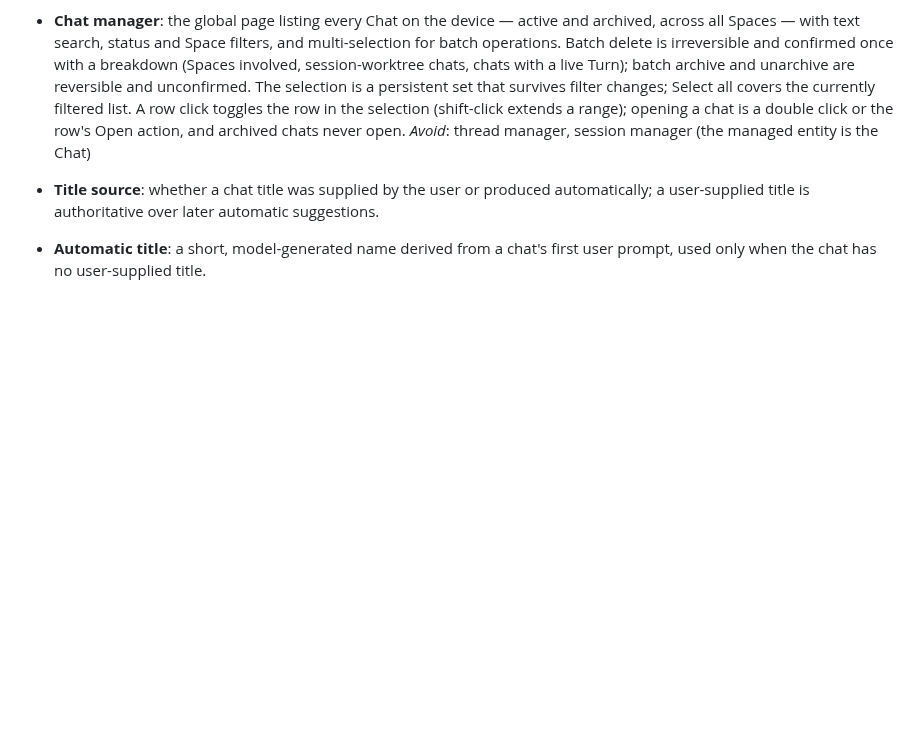
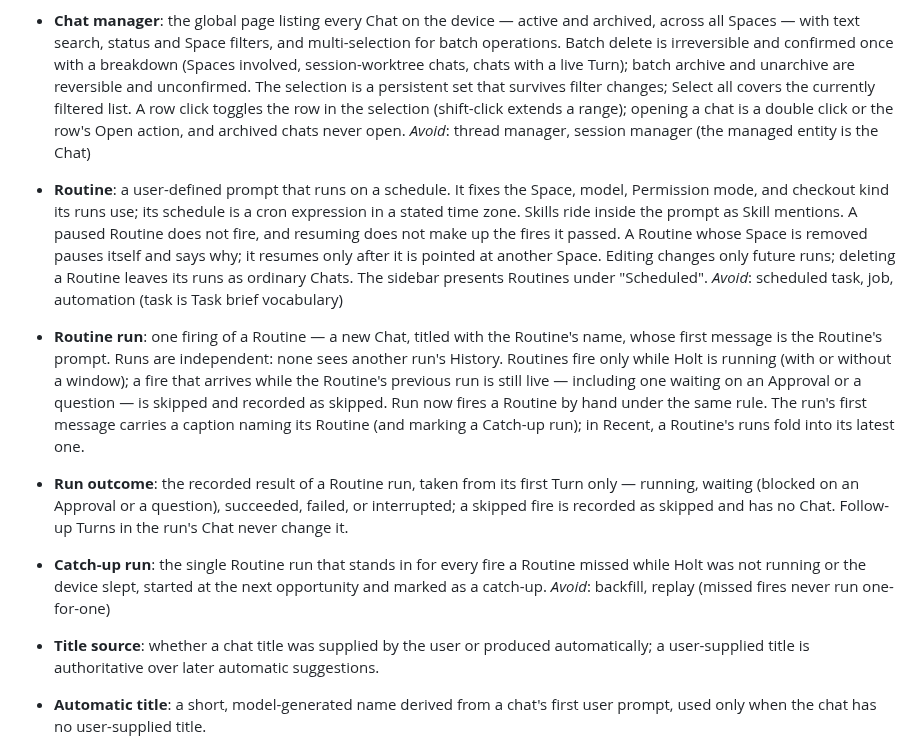
Before and after one commit to Onion-L/holt, a Markdown page: CONTEXT.md, the part around the change. GitHub-like rendering; blank space fills up the shorter version.

Commit message:
docs: add Routines glossary terms and ADR-0042
Co-Authored-By: Claude Opus 5.5 <noreply@anthropic.com>

```diff
--- a/CONTEXT.md
+++ b/CONTEXT.md
@@ -82,6 +82,12 @@ _Avoid_: double-Esc stop
 - **Saved viewport**: a chat's remembered scroll position, restored when the chat is reopened. A chat with no saved viewport opens at its latest content.
 - **Chat manager**: the global page listing every Chat on the device — active and archived, across all Spaces — with text search, status and Space filters, and multi-selection for batch operations. Batch delete is irreversible and confirmed once with a breakdown (Spaces involved, session-worktree chats, chats with a live Turn); batch archive and unarchive are reversible and unconfirmed. The selection is a persistent set that survives filter changes; Select all covers the currently filtered list. A row click toggles the row in the selection (shift-click extends a range); opening a chat is a double click or the row's Open action, and archived chats never open.
   _Avoid_: thread manager, session manager (the managed entity is the Chat)
+- **Routine**: a user-defined prompt that runs on a schedule. It fixes the Space, model, Permission mode, and checkout kind its runs use; its schedule is a cron expression in a stated time zone. Skills ride inside the prompt as Skill mentions. A paused Routine does not fire, and resuming does not make up the fires it passed. A Routine whose Space is removed pauses itself and says why; it resumes only after it is pointed at another Space. Editing changes only future runs; deleting a Routine leaves its runs as ordinary Chats. The sidebar presents Routines under "Scheduled".
+  _Avoid_: scheduled task, job, automation (task is Task brief vocabulary)
+- **Routine run**: one firing of a Routine — a new Chat, titled with the Routine's name, whose first message is the Routine's prompt. Runs are independent: none sees another run's History. Routines fire only while Holt is running (with or without a window); a fire that arrives while the Routine's previous run is still live — including one waiting on an Approval or a question — is skipped and recorded as skipped. Run now fires a Routine by hand under the same rule. The run's first message carries a caption naming its Routine (and marking a Catch-up run); in Recent, a Routine's runs fold into its latest one.
+- **Run outcome**: the recorded result of a Routine run, taken from its first Turn only — running, waiting (blocked on an Approval or a question), succeeded, failed, or interrupted; a skipped fire is recorded as skipped and has no Chat. Follow-up Turns in the run's Chat never change it.
+- **Catch-up run**: the single Routine run that stands in for every fire a Routine missed while Holt was not running or the device slept, started at the next opportunity and marked as a catch-up.
+  _Avoid_: backfill, replay (missed fires never run one-for-one)
 - **Title source**: whether a chat title was supplied by the user or produced automatically; a user-supplied title is authoritative over later automatic suggestions.
 - **Automatic title**: a short, model-generated name derived from a chat's first user prompt, used only when the chat has no user-supplied title.
 - **Title settings**: the device-wide choice of model and instruction used for automatic titles; an empty model means automatic titles are disabled.
```
Also changed, not shown: docs/adr/0042-routines-fire-in-process-and-coalesce-missed-fires.md (added, +37 -0 lines).
